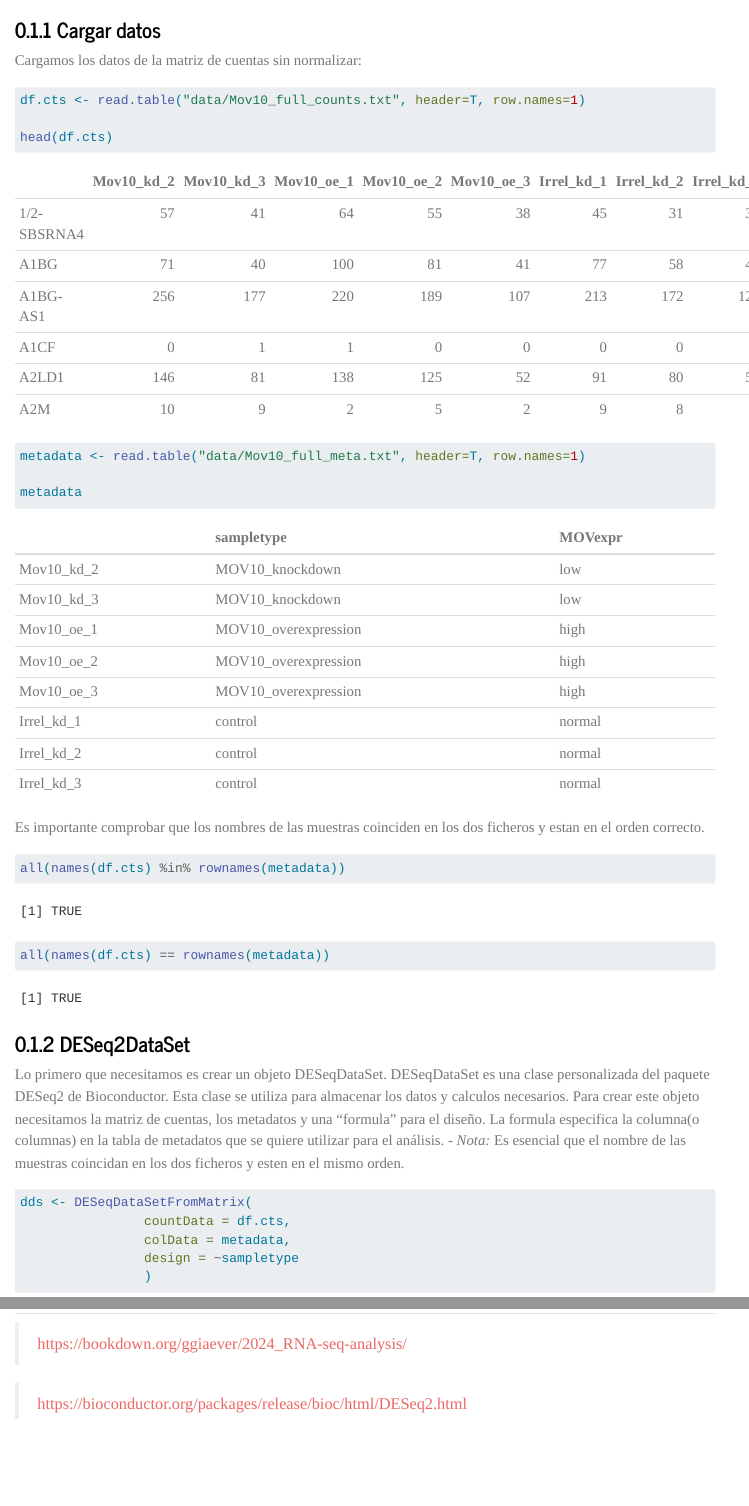
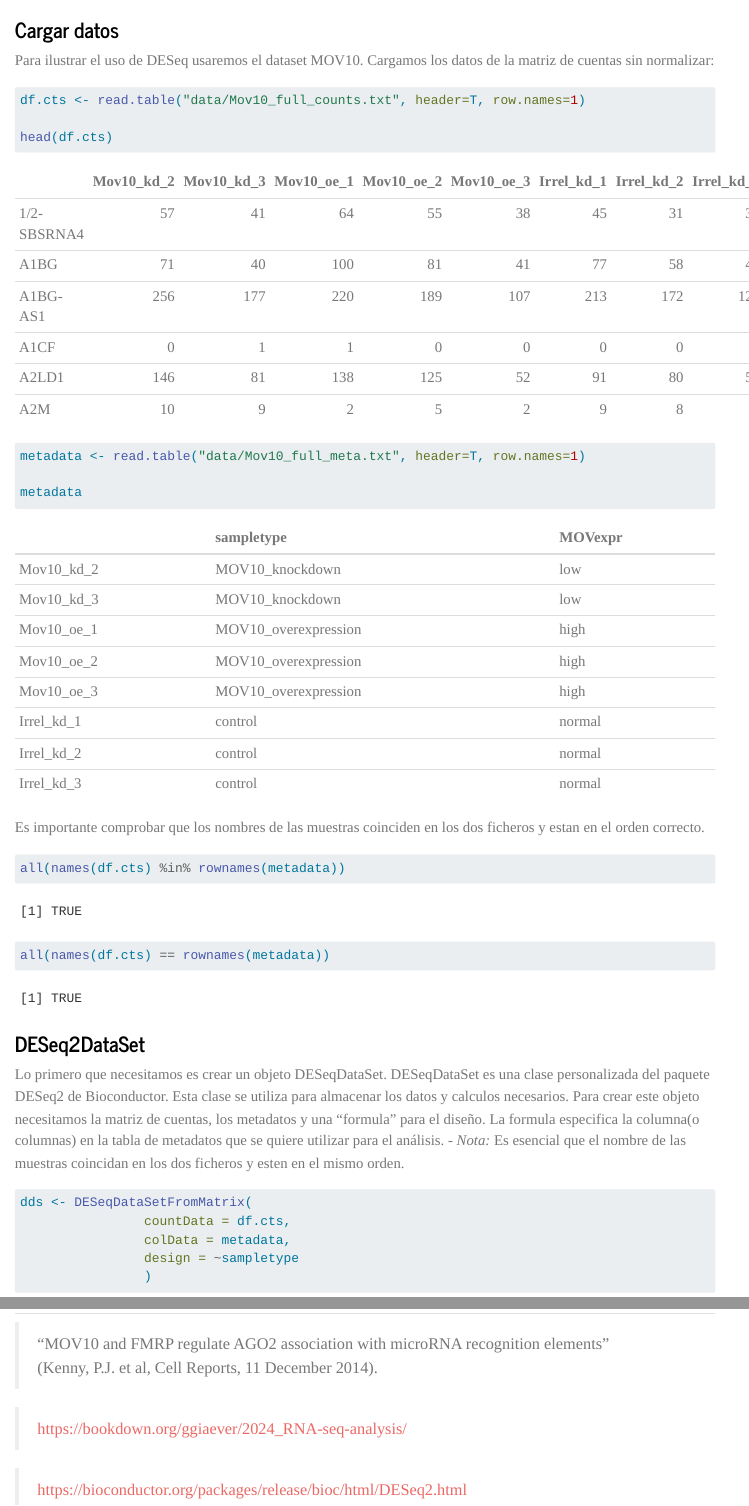
Before and after one commit to smzlogoj/smzlogoj.github.io, a Quarto document (rnaseq/deseq/ejemplo.qmd): the page in a window 1100 px wide, from 1370 px down, and a second part further down, joined at a grey line. Rendered offline with R 4.5, knitr and Pandoc in place of Quarto, with nearby package versions; some code elsewhere in the file could not run offline; menus at the side of the page are left out; long lines of code are wrapped.

Commit message:
2024_11_03

````diff
--- a/_quarto.yml
+++ b/_quarto.yml
@@ -16,13 +16,16 @@ website:
       - text: Enriquecimiento funcional
         menu:
           - enrfun/introduccion.qmd
-      - about.qmd
+      - text: Presentaciones
+        menu:
+          - Taller/usaR/usaR.qmd
+          - Taller/ggplot2/ggplot2.qmd
 
 format:
   html:
     theme: journal
     css: styles.css
     toc: true
-    number-sections: true
+    number-sections: false
     highlight-style: dracula
     df-print: kable
--- a/rnaseq/deseq/ejemplo.qmd
+++ b/rnaseq/deseq/ejemplo.qmd
@@ -80,7 +80,7 @@ crearHeatMap <-function(datos, metadatos) {
 
 ## Análisis exploratorio de los datos.
 ### Cargar datos
-
+Para ilustrar el uso de DESeq usaremos el dataset MOV10.
 Cargamos los datos de la matriz de cuentas sin normalizar:
 
 ```{r}
@@ -272,6 +272,9 @@ crearHeatMap(df.dge, metadata)
 ```
 
 ## Referencias
+> "MOV10 and FMRP regulate AGO2 association with microRNA recognition elements"
+>(Kenny, P.J. et al, Cell Reports, 11 December 2014).
+
 > https://bookdown.org/ggiaever/2024_RNA-seq-analysis/
 
 > https://bioconductor.org/packages/release/bioc/html/DESeq2.html
````
Also changed, not shown: about.qmd (deleted, +0 -4 lines), index.qmd (+1 -3 lines), rnaseq/deseq/ejemplo.qmd (2 more changed lines), 99 other files.
